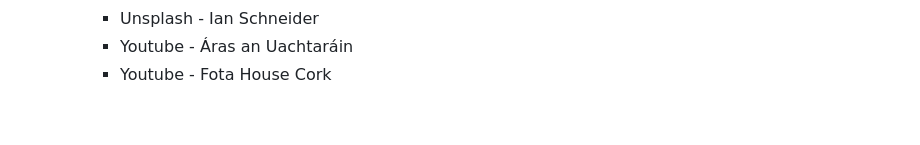
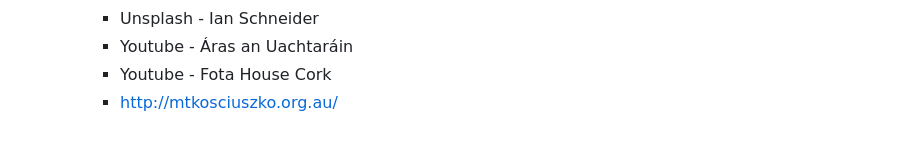
Before and after one commit to Anna8742/HTML-CSS-January2024, a Markdown page: README.md, the part around the change. Drawn GitHub-style.

```diff
--- a/README.md
+++ b/README.md
@@ -198,3 +198,4 @@ Languages:
      - Unsplash - Ian Schneider
     - Youtube - Áras an Uachtaráin
     - Youtube - Fota House Cork
+    - http://mtkosciuszko.org.au/
```
